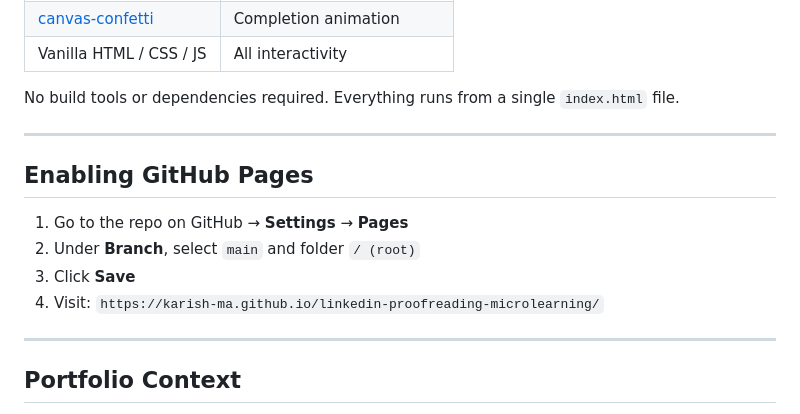
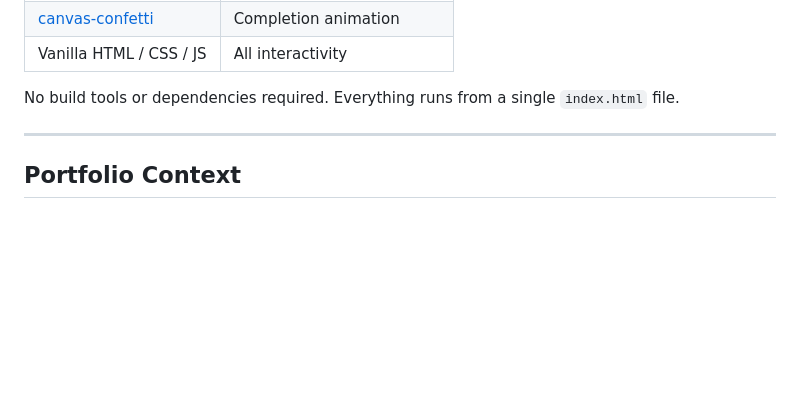
Before and after one commit to karish-ma/linkedin-proofreading-microlearning, a Markdown page: README.md, the part around the change. GitHub-like rendering; blank space fills up the shorter version.

Commit message:
Remove GitHub Pages setup instructions from README

```diff
--- a/README.md
+++ b/README.md
@@ -62,15 +62,6 @@ No build tools or dependencies required. Everything runs from a single `index.ht
 
 ---
 
-## Enabling GitHub Pages
-
-1. Go to the repo on GitHub → **Settings** → **Pages**
-2. Under **Branch**, select `main` and folder `/ (root)`
-3. Click **Save**
-4. Visit: `https://karish-ma.github.io/linkedin-proofreading-microlearning/`
-
----
-
 ## Portfolio Context
 
 This module is a portfolio piece built on a curriculum I developed for the DIGITAL STARs programme. It demonstrates end-to-end instructional design practice: curriculum writing, learning design, and interactive eLearning development.
```
